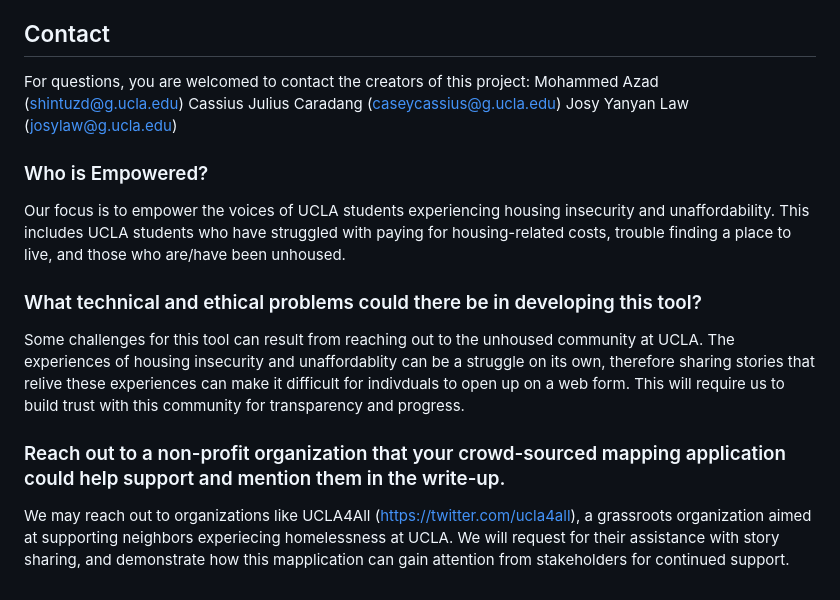
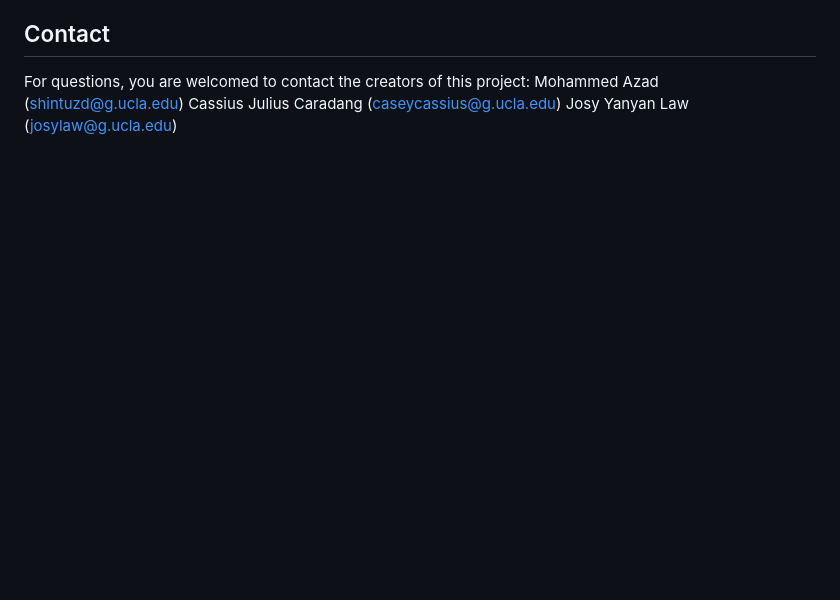
Before and after one commit to cassiuscarandang/aashousingandhomelessness, a Markdown page: README.md, the part around the change. Rendered like a GitHub page; blank space fills up the shorter version.

```diff
--- a/README.md
+++ b/README.md
@@ -44,15 +44,3 @@ For questions, you are welcomed to contact the creators of this project:
 Mohammed Azad (shintuzd@g.ucla.edu)
 Cassius Julius Caradang (caseycassius@g.ucla.edu)
 Josy Yanyan Law (josylaw@g.ucla.edu)
-
-### Who is Empowered?
-
-Our focus is to empower the voices of UCLA students experiencing housing insecurity and unaffordability. This includes UCLA students who have struggled with paying for housing-related costs, trouble finding a place to live, and those who are/have been unhoused.
-
-### What technical and ethical problems could there be in developing this tool?
-
-Some challenges for this tool can result from reaching out to the unhoused community at UCLA. The experiences of housing insecurity and unaffordablity can be a struggle on its own, therefore sharing stories that relive these experiences can make it difficult for indivduals to open up on a web form. This will require us to build trust with this community for transparency and progress.
-
-### Reach out to a non-profit organization that your crowd-sourced mapping application could help support and mention them in the write-up.
-
-We may reach out to organizations like UCLA4All (https://twitter.com/ucla4all), a grassroots organization aimed at supporting neighbors experiecing homelessness at UCLA. We will request for their assistance with story sharing, and demonstrate how this mapplication can gain attention from stakeholders for continued support.
```
